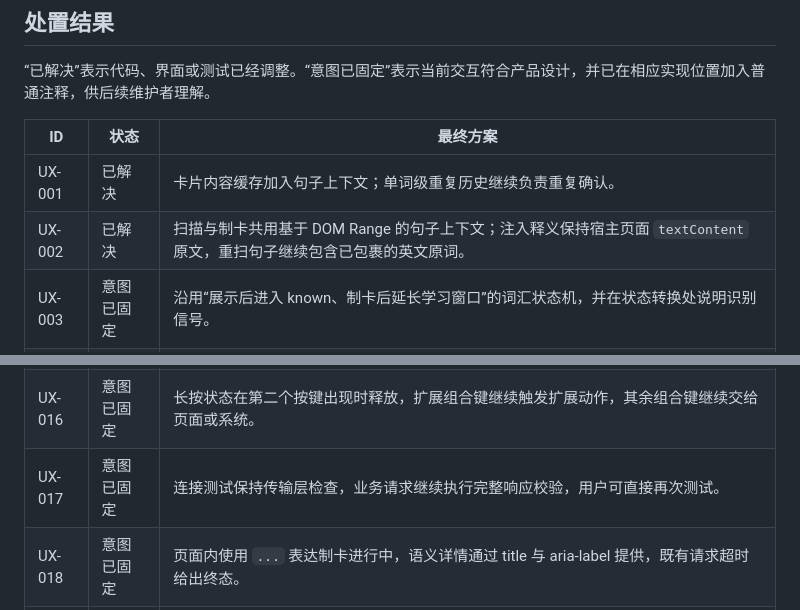
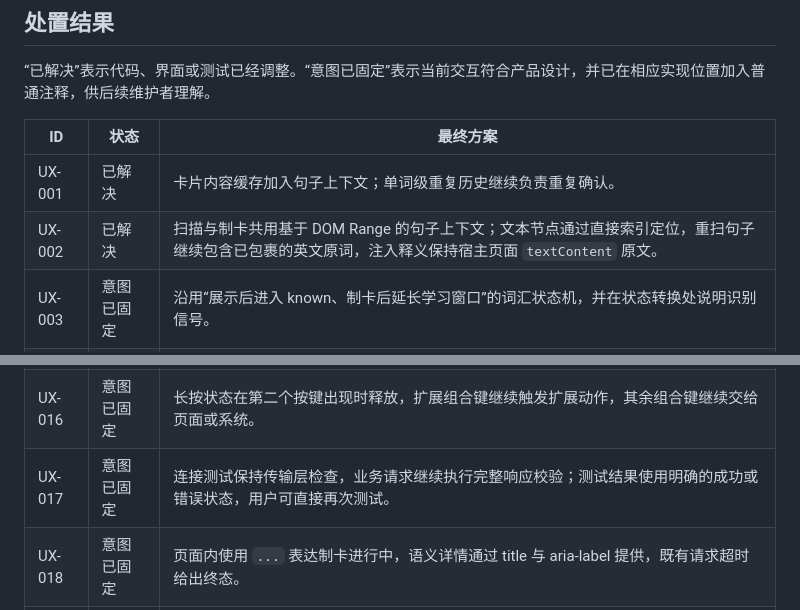
Before and after one commit to JiaJunDeng5930/glossa, a Markdown page: docs/ux-audit.md, 2 parts joined by grey strips. Rendered like a GitHub page.

```diff
--- a/docs/ux-audit.md
+++ b/docs/ux-audit.md
@@ -27,7 +27,7 @@ Glossa 通过紧凑、直接、可预测的交互引导用户。页面内只显
 | ID | 状态 | 最终方案 |
 | --- | --- | --- |
 | UX-001 | 已解决 | 卡片内容缓存加入句子上下文；单词级重复历史继续负责重复确认。 |
-| UX-002 | 已解决 | 扫描与制卡共用基于 DOM Range 的句子上下文；注入释义保持宿主页面 `textContent` 原文，重扫句子继续包含已包裹的英文原词。 |
+| UX-002 | 已解决 | 扫描与制卡共用基于 DOM Range 的句子上下文；文本节点通过直接索引定位，重扫句子继续包含已包裹的英文原词，注入释义保持宿主页面 `textContent` 原文。 |
 | UX-003 | 意图已固定 | 沿用“展示后进入 known、制卡后延长学习窗口”的词汇状态机，并在状态转换处说明识别信号。 |
 | UX-004 | 已解决 | 首次设置通过真实 AI 连接测试后进入完成状态；Anki 作为独立可选步骤提供明确跳过动作。 |
 | UX-005 | 已解决 | 引导加入返回按钮、逐步保存和设置页重开入口。 |
@@ -42,7 +42,7 @@ Glossa 通过紧凑、直接、可预测的交互引导用户。页面内只显
 | UX-014 | 已解决 | 弹窗以顶层 frame 作为标签页状态，并向全部 frame 广播同一个目标值，呈现“翻译本页”“停止翻译”“当前页面不可用”三种真实操作。 |
 | UX-015 | 意图已固定 | 设置页继续采用显式保存，字段编辑处说明这一批量提交语义。 |
 | UX-016 | 意图已固定 | 长按状态在第二个按键出现时释放，扩展组合键继续触发扩展动作，其余组合键继续交给页面或系统。 |
-| UX-017 | 意图已固定 | 连接测试保持传输层检查，业务请求继续执行完整响应校验，用户可直接再次测试。 |
+| UX-017 | 意图已固定 | 连接测试保持传输层检查，业务请求继续执行完整响应校验；测试结果使用明确的成功或错误状态，用户可直接再次测试。 |
 | UX-018 | 意图已固定 | 页面内使用 `...` 表达制卡进行中，语义详情通过 title 与 aria-label 提供，既有请求超时给出终态。 |
 | UX-019 | 已解决 | 设置页加入“重置制卡记录”，同时清理卡片内容缓存、单词级制卡历史和词汇记录中的旧 note ID，并说明 Anki 笔记继续保留。 |
 | UX-020 | 已解决 | 手动弹窗操作提供可用、关闭和失败结果；自动扫描零候选时保持安静阅读。 |
```
Also changed, not shown: AGENTS.md (+2 -2 lines).
